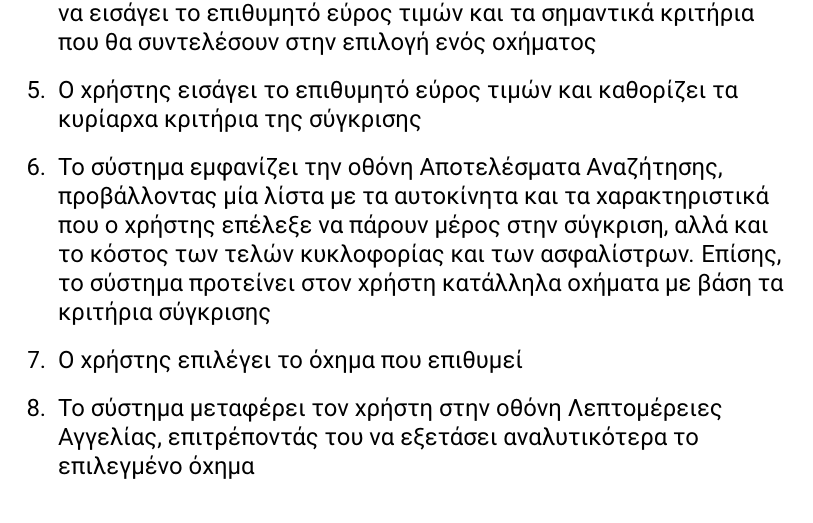
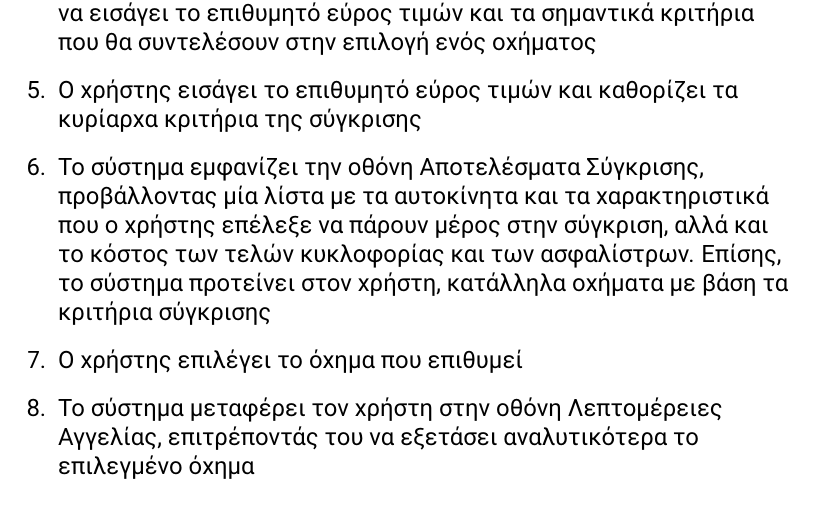
Before and after one commit to st1069364/CarBazaar, a LaTeX document (doc/robustness_diagrams/robustness_diagrams_v0.1.tex): part of page 12 of 30, cut so that both start at the same text. Compiled offline with pdfLaTeX.

Commit message:
Entity additions on Robustness of 'Car Compare'

```diff
--- a/doc/robustness_diagrams/robustness_diagrams_v0.1.tex
+++ b/doc/robustness_diagrams/robustness_diagrams_v0.1.tex
@@ -258,7 +259,7 @@
 		\item Ο χρήστης εισάγει τους κωδικούς των αγγελιών
 		\item Το σύστημα ελέγχει αν εισήχθησαν κωδικοί και αν είναι διαφορετικοί μεταξύ τους. Στην συνέχεια, εμφανίζει την οθόνη Κριτήρια Αυτοκινήτων προς Σύγκριση, προτρέποντας τον χρήστη να εισάγει το επιθυμητό εύρος τιμών και τα σημαντικά κριτήρια που θα συντελέσουν στην επιλογή ενός οχήματος
 		\item Ο χρήστης εισάγει το επιθυμητό εύρος τιμών και καθορίζει τα κυρίαρχα κριτήρια της σύγκρισης
-		\item Το σύστημα εμφανίζει την οθόνη Αποτελέσματα Αναζήτησης, προβάλλοντας μία λίστα με τα αυτοκίνητα και τα χαρακτηριστικά που ο χρήστης επέλεξε να πάρουν μέρος στην σύγκριση, αλλά και το κόστος των τελών κυκλοφορίας και των ασφαλίστρων. Επίσης, το σύστημα προτείνει στον χρήστη κατάλληλα οχήματα με βάση τα κριτήρια σύγκρισης
+		\item Το σύστημα εμφανίζει την οθόνη Αποτελέσματα Σύγκρισης, προβάλλοντας μία λίστα με τα αυτοκίνητα και τα χαρακτηριστικά που ο χρήστης επέλεξε να πάρουν μέρος στην σύγκριση, αλλά και το κόστος των τελών κυκλοφορίας και των ασφαλίστρων. Επίσης, το σύστημα προτείνει στον χρήστη, κατάλληλα οχήματα με βάση τα κριτήρια σύγκρισης
 		\item Ο χρήστης επιλέγει το όχημα που επιθυμεί
 		\item Το σύστημα μεταφέρει τον χρήστη στην οθόνη Λεπτομέρειες Αγγελίας, επιτρέποντάς του να εξετάσει αναλυτικότερα το επιλεγμένο όχημα
 	\end{enumerate}
```
Also changed, not shown: doc/robustness_diagrams/img/rob_vehicle_compare.png, doc/robustness_diagrams/robustness_diagrams_v0.1.pdf, doc/robustness_diagrams/robustness_diagrams_v0.1.tex (1 more changed lines).
